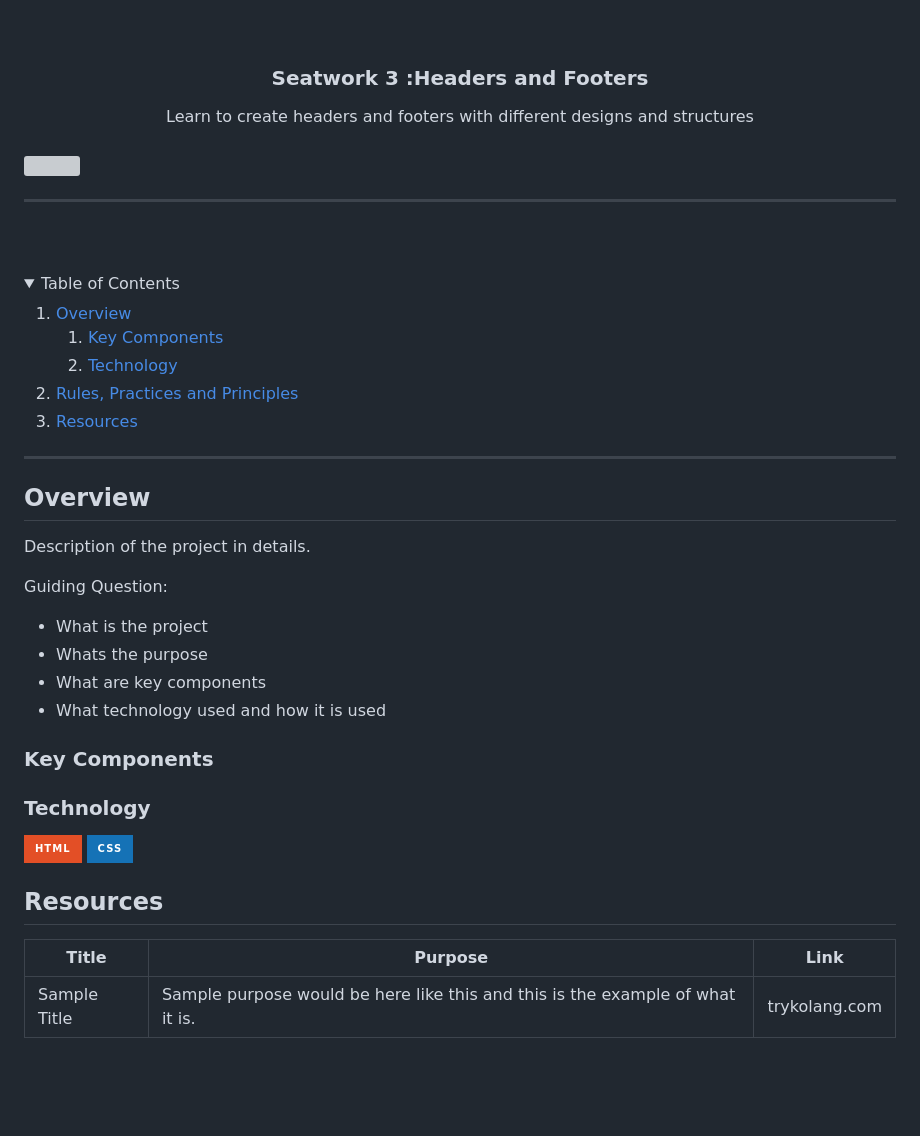
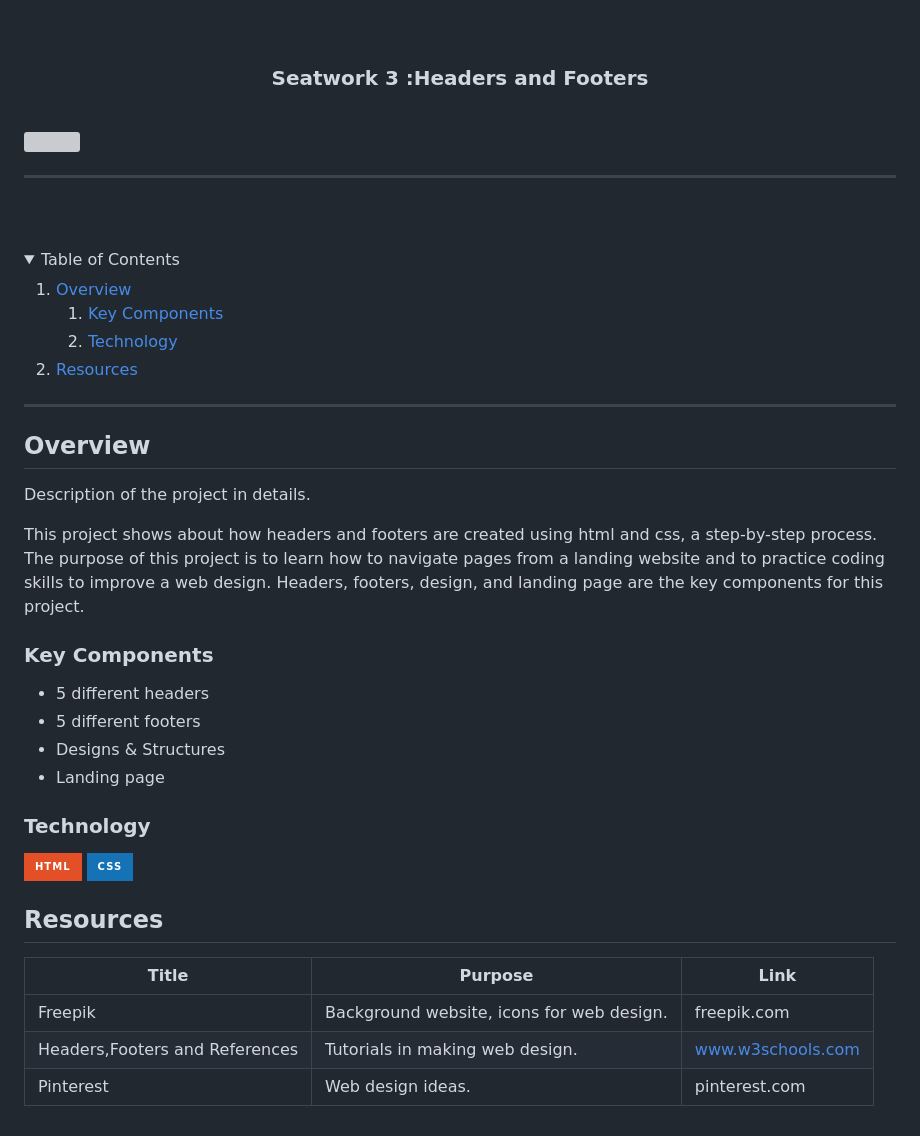
Before and after one commit to Bea3Ines/WD-Seatwork_3, a Markdown page: readme.md, the part around the change. GitHub-like rendering; folded sections open; badges without logos; blank space fills up the shorter version; grey boxes are pictures that could not be loaded.

```diff
--- a/readme.md
+++ b/readme.md
@@ -12,7 +12,7 @@
 </div>
 <!-- TODO: Make a short description -->
 <div align="center">
-  Learn to create headers and footers with different designs and structures
+
 </div>
 
 <br />
@@ -41,9 +41,9 @@
         </li>
       </ol>
     </li>
-    <li>
+    <!--<li>
       <a href="#rule,-practices-and-principles">Rules, Practices and Principles</a>
-    </li>
+    </li>-->
     <li>
       <a href="#resources">Resources</a>
     </li>
@@ -58,13 +58,21 @@
 <!-- The following are just sample -->
 Description of the project in details.
 
-Guiding Question:
-- What is the project
+This project shows about how headers and footers are created using html and css, a step-by-step process.
+The purpose of this project is to learn how to navigate pages from a landing website and to practice coding skills to improve a web design.
+Headers, footers, design, and landing page are the key components for this project.
+
+<!--Guiding Question:
+- What is the project?
 - Whats the purpose
 - What are key components
-- What technology used and how it is used
+- What technology used and how it is used-->
 
 ### Key Components
+- 5 different headers
+- 5 different footers
+- Designs & Structures
+- Landing page
 <!-- TODO: List of Key Components -->
 <!-- The following are just sample -->
 <!--- MultiPage Website/Single Page Website
@@ -115,4 +123,6 @@ WD-ProjectName
 <!-- TODO: Add References -->
 | Title | Purpose | Link |
 |-|-|-|
-| Sample Title | Sample purpose would be here like this and this is the example of what it is. | trykolang.com |
+| Freepik | Background website, icons for web design. | freepik.com |
+| Headers,Footers and References | Tutorials in making web design. | www.w3schools.com|
+| Pinterest | Web design ideas. | pinterest.com |
```
